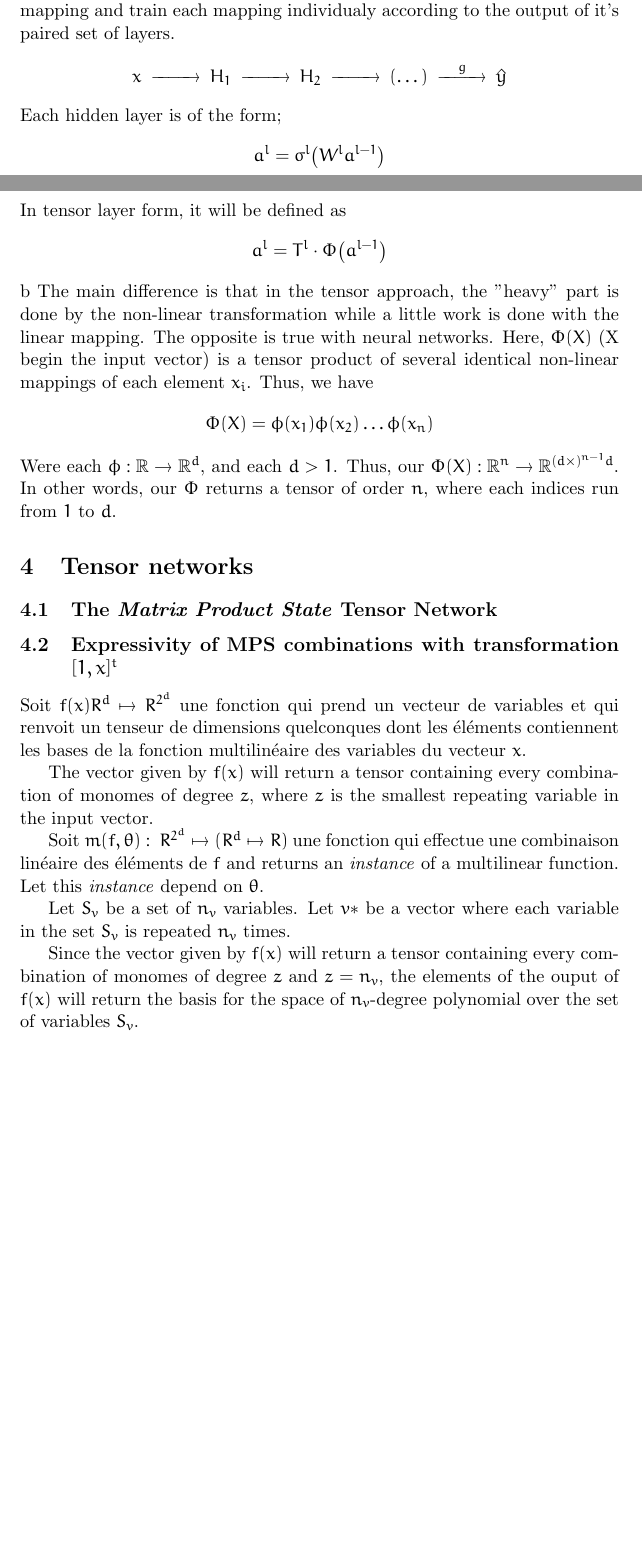
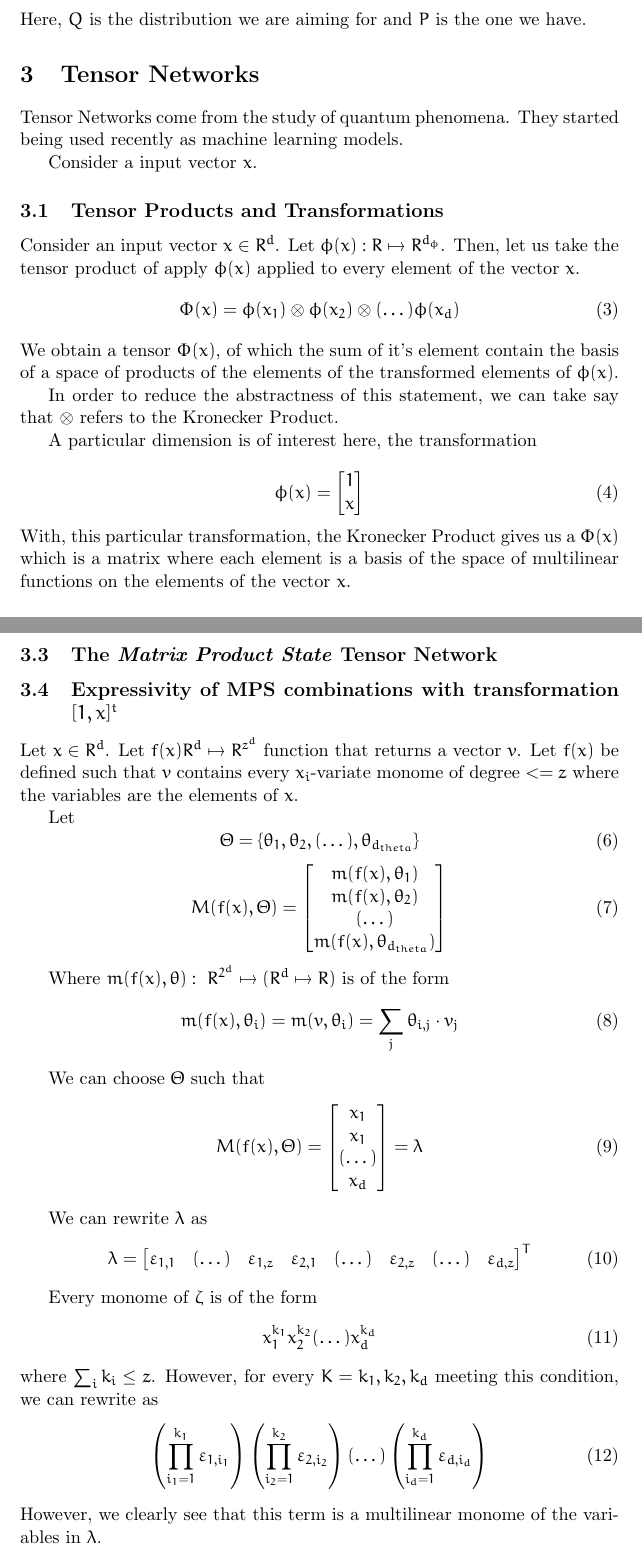
Before and after one commit to ScierKnave/honor_project, a LaTeX paper (doc/nn_distill_tensors.tex): two parts of pages 1 and 2 of 2 before the commit and two parts of pages 2 and 3 of 3 after it, joined at a grey line, cut at the place of the change, the shorter picture padded with empty space. Compiled offline with pdfLaTeX.

Commit message:
updates to proof

```diff
--- a/doc/nn_distill_tensors.tex
+++ b/doc/nn_distill_tensors.tex
@@ -27 +44,2 @@ of the student and teachers. Each
+Here, $Q$ is the distribution we are aiming for and $P$ is the one we have.
 
@@ -31,21 +46,36 @@ representation of the previous information and their for generalisibility.
-Thus, we propose to change the cost, we use a tensor for multilinear mapping
-and train each mapping individualy according to the output of it's paired set of layers.
-\begin{equation*}
-\begin{CD}
-    x @>>>H_1 @>>>H_2 @>>>(\dots)@>g>> \hat{y}
-\end{CD}
-\end{equation*}
-Each hidden layer is of the form;
-\begin{equation*}
-    a^l = \sigma^l \bigl( W^l a^{l-1} \bigr)
-\end{equation*}
-In tensor layer form, it will be defined as
-\begin{equation*}
-    a^l = T^l \cdot \Phi \bigl( a^{l-1} \bigr)
-\end{equation*}b
-The main difference is that in the tensor approach, the "heavy" part is done by the non-linear transformation while a little work is done with the linear mapping. The opposite is true with neural networks. Here, $\Phi(X)$ (X begin the input vector) is a tensor product of several identical non-linear mappings of each element $x_i$. Thus, we have
-\begin{equation*}
-    \Phi(X) = \phi(x_1)\phi(x_2)\dots\phi(x_n)
-\end{equation*}
-Were each $\phi : \mathbb{R} \rightarrow \mathbb{R}^d$, and each $d > 1$. Thus, our $\Phi(X) : \mathbb{R}^n \rightarrow \mathbb{R}^{ (d \times)^{n-1}d} $. In other words, our $\Phi$ returns a tensor of order $n$, where each indices run from $1$ to $d$.
-\section{Tensor networks}
+
+
+\section{Tensor Networks}
+Tensor Networks come from the study of quantum phenomena. They
+started being used recently as machine learning models.
+
+Consider a input vector $x$.
+
+\subsection{Tensor Products and Transformations}
+
+Consider an input vector $x \in R^d$. Let $\phi(x) : R \mapsto R^{d_{\phi}}$.
+Then, let us take the tensor product of apply $\phi(x)$ applied
+to every element of the vector $x$.
+\begin{equation}
+    \Phi(x) = \phi(x_1) \otimes  \phi(x_2)
+                \otimes (\dots) \phi(x_d)
+\end{equation}
+We obtain a tensor $\Phi(x)$, of which the sum of it's element
+contain the basis of a space of products of the elements of the transformed
+elements of $\phi(x)$.
+
+In order to reduce the abstractness of this statement, we can take say
+that $\otimes$ refers to the Kronecker Product.
+
+A particular dimension is of interest here, the transformation
+
+\begin{equation}
+    \phi(x) =
+    \begin{bmatrix}
+        1 \\
+        x
+    \end{bmatrix}
+\end{equation}
+With, this particular transformation, the Kronecker Product gives us a
+$\Phi(x)$ which is a matrix where each element is a basis of the
+space of multilinear functions on the elements of the vector $x$.
@@ -54,24 +96,76 @@ Were each $\phi : \mathbb{R} \rightarrow \mathbb{R}^d$, and each $d > 1$. Thus,
 \subsection{Expressivity of MPS combinations with transformation $[1,x]^t$}
-Soit $f(x) R^d \mapsto R^{2^d}$ une fonction qui prend un
-vecteur de variables et qui renvoit un tenseur de dimensions quelconques
-dont les éléments contiennent les bases de la fonction multilinéaire des
-variables du vecteur $x$.
+Let $x \in R^d$.
+Let $f(x) R^d \mapsto R^{z^d}$ function that returns a vector $v$.
+Let $f(x)$ be defined such that $v$ contains every
+$x_i$-variate monome of degree $<= z$ where the variables are the elements of $x$.
 
-The vector given by $f(x)$ will return a tensor containing
-every combination of monomes of degree $z$, where $z$ is the smallest
-repeating variable in the input vector.
+Let
+\begin{equation}
+    \Theta = \{ \theta_1, \theta_2, (\dots), \theta_{d_{theta}} \}
+\end{equation}
+\begin{equation}
+    M(f(x), \Theta)
+    =
+    \begin{bmatrix}
+        m(f(x), \theta_1) \\
+        m(f(x), \theta_2) \\
+        (\dots) \\
+        m(f(x), \theta_{d_{theta}}) \\
+    \end{bmatrix}
+\end{equation}
 
-Soit $m(f, \theta): \ R^{2^d} \mapsto (R^d \mapsto R)$ une fonction qui effectue une
-combinaison linéaire des éléments de $f$ and returns an \textit{instance} of
-a multilinear function. Let this \textit{instance} depend on $\theta$.
+Where $m(f(x), \theta): \ R^{2^d} \mapsto (R^d \mapsto R)$ is of the form
+\begin{equation}
+    m(f(x), \theta_i)
+    =
+    m(v, \theta_i)
+    =
+    \sum_j \theta_{i,j} \cdot v_j
+\end{equation}
 
-Let $S_v$ be a set of $n_v$ variables.
-Let $v*$ be a vector where each variable in the set $S_v$ is repeated $n_v$ times.
+We can choose $\Theta$ such that
+\begin{equation}
+    M(f(x), \Theta)
+    =
+    \begin{bmatrix}
+        x_1 \\
+        x_1 \\
+        (\dots) \\
+        x_d \\
+    \end{bmatrix}
+    = \lambda
+\end{equation}
 
-Since the vector given by $f(x)$ will return a tensor containing
-every combination of monomes of degree $z$ and $z = n_v$, the elements
-of the ouput of $f(x)$ will return the basis for the space
-of $n_v$-degree polynomial over the set of variables $S_v$.
+We can rewrite $\lambda$ as
+\begin{equation}
+    \lambda
+    =
+    \begin{bmatrix}
+        \varepsilon_{1, 1} &
+        (\dots) &
+        \varepsilon_{1, z} &
+        \varepsilon_{2, 1} &
+        (\dots) &
+        \varepsilon_{2, z} &
+        (\dots) &
+        \varepsilon_{d, z} \\
+    \end{bmatrix}^T
+\end{equation}
 
+Every monome of $\zeta$  is of the form
+\begin{equation}
+    x_{1}^{k_1}x_{2}^{k_2}(\dots)x_{d}^{k_d}
+\end{equation}
+where $\sum_{i}k_i \leq z$.
+However, for every $K = {k_1, k_2, k_d}$ meeting this condition,
+we can rewrite as
+\begin{equation}
+    \left( \prod_{i_1=1}^{k_1}\varepsilon_{1, i_1} \right)
+    \left( \prod_{i_2=1}^{k_2}\varepsilon_{2, i_2} \right)
+    \left( \dots \right)
+    \left( \prod_{i_d=1}^{k_d}\varepsilon_{d, i_d} \right)
+\end{equation}
+However, we clearly see that this term is a multilinear
+monome of the variables in $\lambda$.
 
 \end{document}
```
Also changed, not shown: doc/nn_distill_tensors.pdf, doc/nn_distill_tensors.tex (50 more changed lines), 5 other files.
